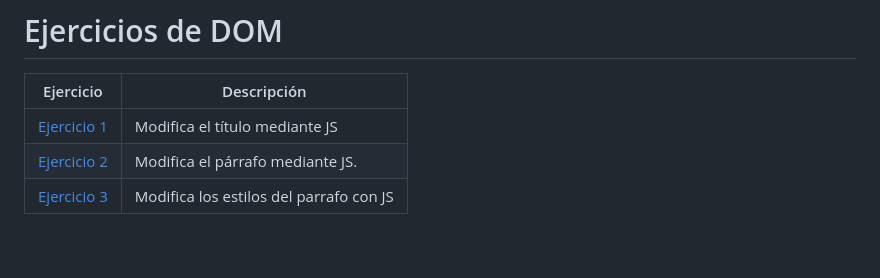
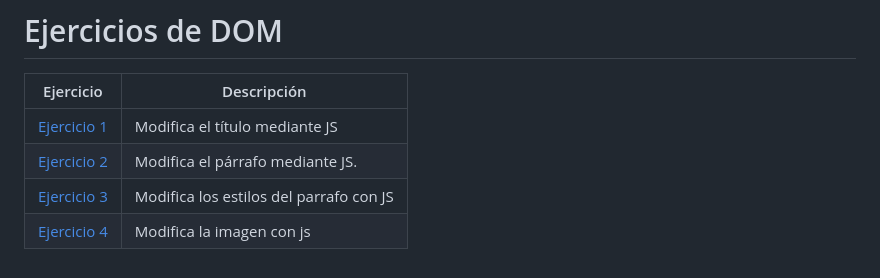
Before and after one commit to Pipkonx/LenguajeDeMarcas, a Markdown page: README.md, the part around the change. Drawn GitHub-style.

```diff
--- a/README.md
+++ b/README.md
@@ -45,3 +45,4 @@ Ejercicio  | Descripción
  [Ejercicio 1](/Tema1/DOM/Ejercicio1.html)         | Modifica el título mediante JS
  [Ejercicio 2](/Tema1/DOM/Ejercicio2.html)         | Modifica el párrafo mediante JS.
  [Ejercicio 3](/Tema1/DOM/Ejercicio3.html)         | Modifica los estilos del parrafo con JS
+ [Ejercicio 4](/Tema1/DOM/Ejercicio4/Ejercicio1.html)         | Modifica la imagen con js
```
